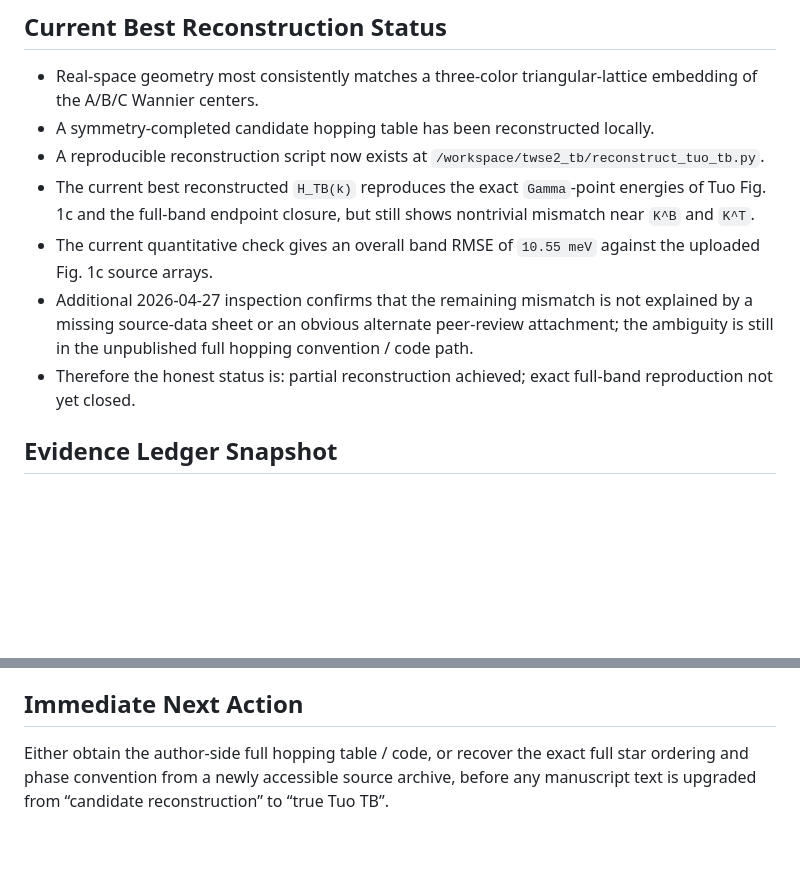
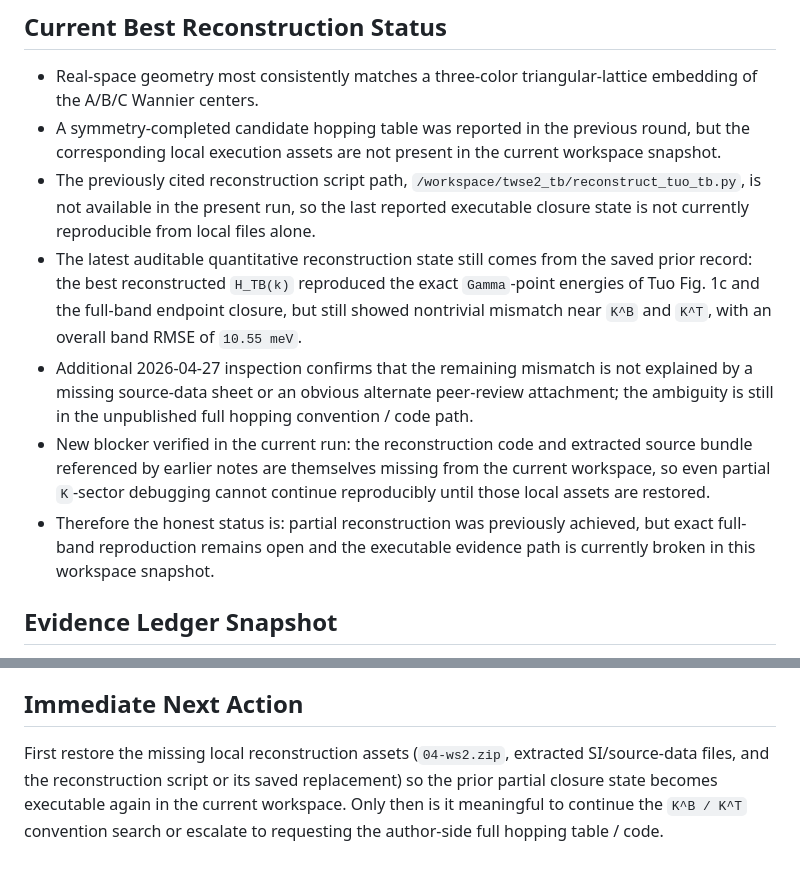
Before and after one commit to shangx108-code/opanai, a Markdown page: twse2-andreev-prl/project-state.md, 2 parts joined by grey strips. Rendered like a GitHub page; blank space fills up the shorter version.

```diff
--- a/twse2-andreev-prl/project-state.md
+++ b/twse2-andreev-prl/project-state.md
@@ -35,12 +35,12 @@ The planned surface Green's-function benchmark and BTK / robustness package rema
 ## Current Best Reconstruction Status
 
 - Real-space geometry most consistently matches a three-color triangular-lattice embedding of the A/B/C Wannier centers.
-- A symmetry-completed candidate hopping table has been reconstructed locally.
-- A reproducible reconstruction script now exists at `/workspace/twse2_tb/reconstruct_tuo_tb.py`.
-- The current best reconstructed `H_TB(k)` reproduces the exact `Gamma`-point energies of Tuo Fig. 1c and the full-band endpoint closure, but still shows nontrivial mismatch near `K^B` and `K^T`.
-- The current quantitative check gives an overall band RMSE of `10.55 meV` against the uploaded Fig. 1c source arrays.
+- A symmetry-completed candidate hopping table was reported in the previous round, but the corresponding local execution assets are not present in the current workspace snapshot.
+- The previously cited reconstruction script path, `/workspace/twse2_tb/reconstruct_tuo_tb.py`, is not available in the present run, so the last reported executable closure state is not currently reproducible from local files alone.
+- The latest auditable quantitative reconstruction state still comes from the saved prior record: the best reconstructed `H_TB(k)` reproduced the exact `Gamma`-point energies of Tuo Fig. 1c and the full-band endpoint closure, but still showed nontrivial mismatch near `K^B` and `K^T`, with an overall band RMSE of `10.55 meV`.
 - Additional 2026-04-27 inspection confirms that the remaining mismatch is not explained by a missing source-data sheet or an obvious alternate peer-review attachment; the ambiguity is still in the unpublished full hopping convention / code path.
-- Therefore the honest status is: partial reconstruction achieved; exact full-band reproduction not yet closed.
+- New blocker verified in the current run: the reconstruction code and extracted source bundle referenced by earlier notes are themselves missing from the current workspace, so even partial `K`-sector debugging cannot continue reproducibly until those local assets are restored.
+- Therefore the honest status is: partial reconstruction was previously achieved, but exact full-band reproduction remains open and the executable evidence path is currently broken in this workspace snapshot.
 
 ## Evidence Ledger Snapshot
 
@@ -55,4 +55,4 @@ The planned surface Green's-function benchmark and BTK / robustness package rema
 
 ## Immediate Next Action
 
-Either obtain the author-side full hopping table / code, or recover the exact full star ordering and phase convention from a newly accessible source archive, before any manuscript text is upgraded from “candidate reconstruction” to “true Tuo TB”.
+First restore the missing local reconstruction assets (`04-ws2.zip`, extracted SI/source-data files, and the reconstruction script or its saved replacement) so the prior partial closure state becomes executable again in the current workspace. Only then is it meaningful to continue the `K^B / K^T` convention search or escalate to requesting the author-side full hopping table / code.
```
Also changed, not shown: twse2-andreev-prl/supervision-log.md (+25 -0 lines).
